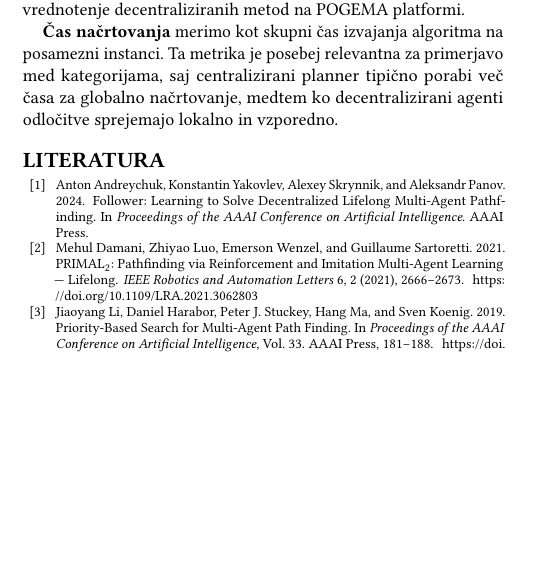
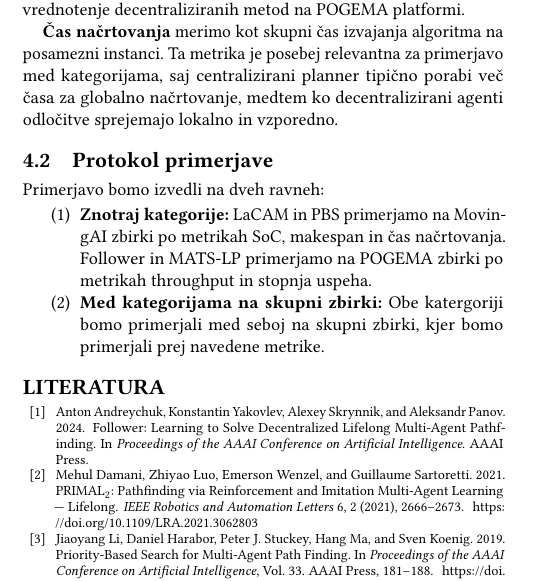
Before and after one commit to Asos75/MultiAgent, a LaTeX paper (latex/scores-predloga.tex): part of one column of page 2 of 2, cut so that both start at the same text, the shorter picture padded with empty space. Compiled offline with pdfLaTeX.

Commit message:
Updated metrics

```diff
--- a/latex/scores-predloga.tex
+++ b/latex/scores-predloga.tex
@@ -327,6 +327,19 @@ kategorijama, saj centralizirani planner tipično porabi več časa za globalno
 načrtovanje, medtem ko decentralizirani agenti odločitve sprejemajo lokalno
 in vzporedno.
 
+\subsection{Protokol primerjave}
+Primerjavo bomo izvedli na dveh ravneh:
+\begin{enumerate}
+    \item \textbf{Znotraj kategorije:} LaCAM in PBS primerjamo na
+    MovingAI zbirki po metrikah SoC, makespan in čas načrtovanja.
+    Follower in MATS-LP primerjamo na POGEMA zbirki po metrikah
+    throughput in stopnja uspeha.
+
+    \item \textbf{Med kategorijama na skupni zbirki:} Obe katergoriji
+    bomo primerjali med seboj na skupni zbirki, kjer bomo primerjali
+    prej navedene metrike.
+\end{enumerate}
+
 
 \bibliographystyle{ACM-Reference-Format}
 \bibliography{bibliografija}
```
Also changed, not shown: latex/scores-predloga.pdf.
